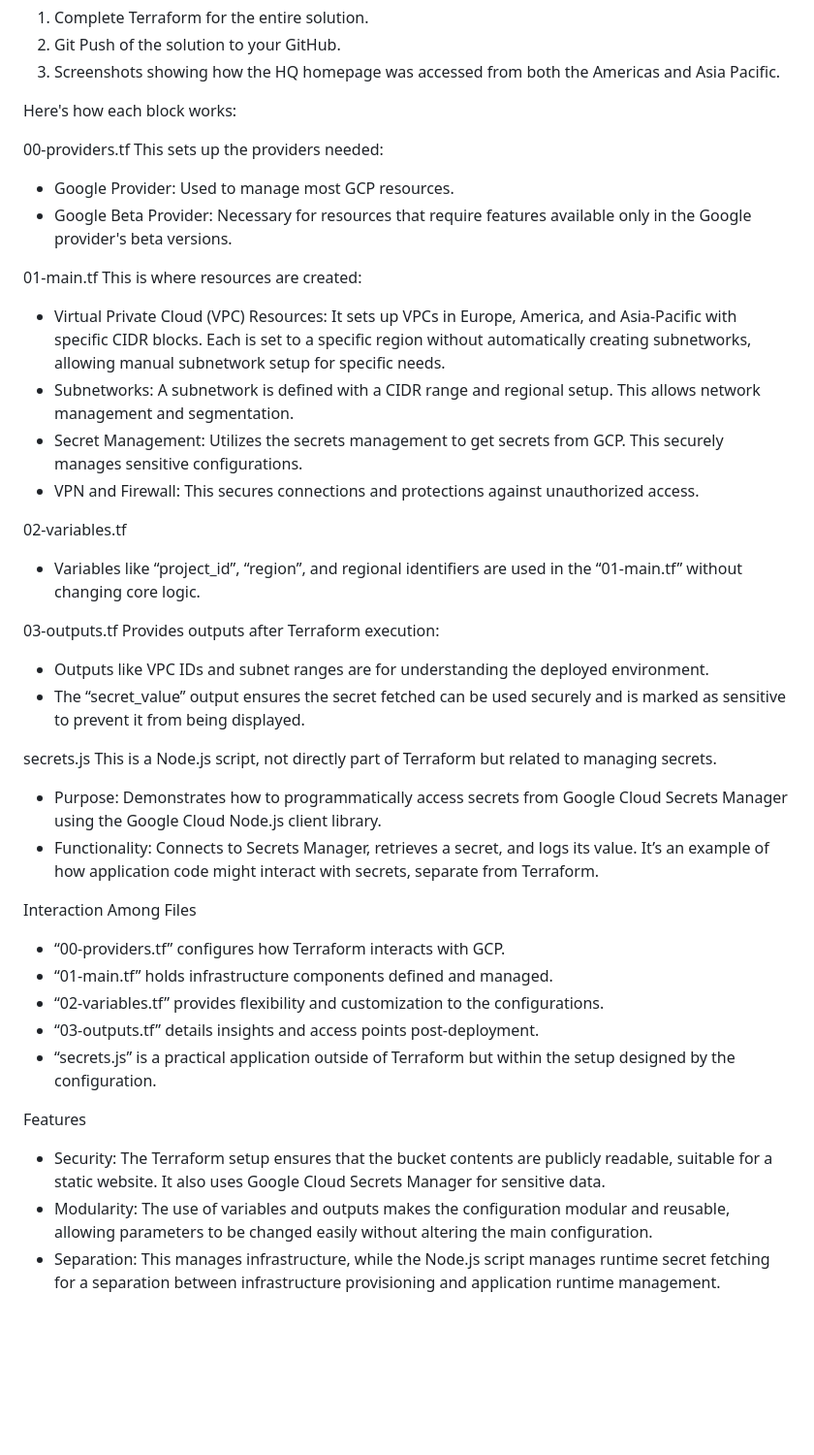
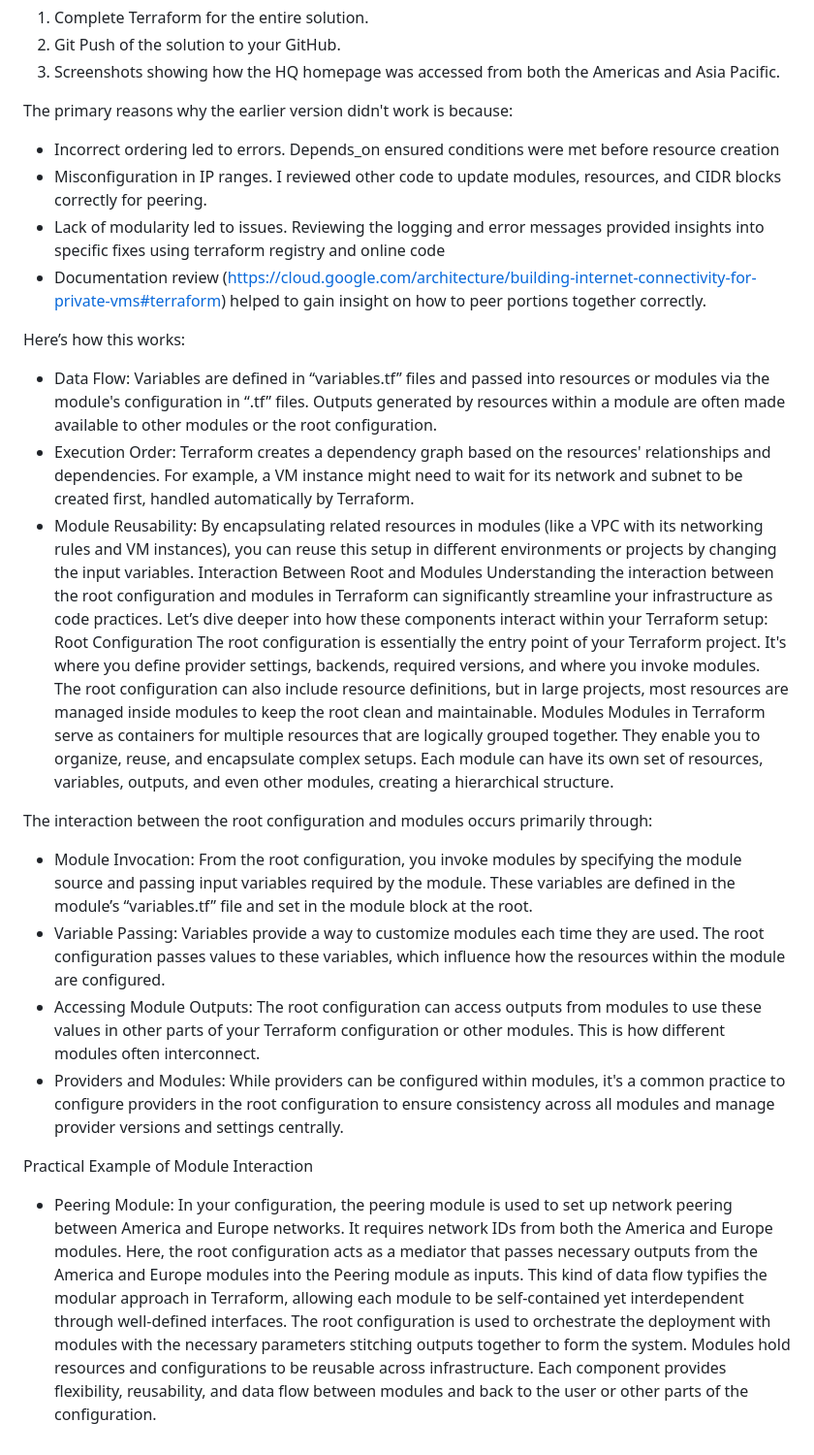
Before and after one commit to iamjustjules/theo-armageddon, a Markdown page: README.md, the part around the change. Shown at 97% size. Rendered like a GitHub page; blank space fills up the shorter version.

```diff
--- a/README.md
+++ b/README.md
@@ -114,41 +114,30 @@ Deliverables.
 2) Git Push of the solution to your GitHub.
 3) Screenshots showing how the HQ homepage was accessed from both the Americas and Asia Pacific.
 
-Here's how each block works:
+The primary reasons why the earlier version didn't work is because:
+- Incorrect ordering led to errors. Depends_on ensured conditions were met before resource creation
+- Misconfiguration in IP ranges. I reviewed other code to update modules, resources, and CIDR blocks correctly for peering.
+- Lack of modularity led to issues. Reviewing the logging and error messages provided insights into specific fixes using terraform registry and online code
+- Documentation review (https://cloud.google.com/architecture/building-internet-connectivity-for-private-vms#terraform) helped to gain insight on how to peer portions together correctly.
 
-00-providers.tf
-This sets up the providers needed:
-- Google Provider: Used to manage most GCP resources.
-- Google Beta Provider: Necessary for resources that require features available only in the Google provider's beta versions.
+Here’s how this works:
+- Data Flow: Variables are defined in “variables.tf” files and passed into resources or modules via the module's configuration in “.tf” files. Outputs generated by resources within a module are often made available to other modules or the root configuration.
+- Execution Order: Terraform creates a dependency graph based on the resources' relationships and dependencies. For example, a VM instance might need to wait for its network and subnet to be created first, handled automatically by Terraform.
+- Module Reusability: By encapsulating related resources in modules (like a VPC with its networking rules and VM instances), you can reuse this setup in different environments or projects by changing the input variables.
+Interaction Between Root and Modules
+Understanding the interaction between the root configuration and modules in Terraform can significantly streamline your infrastructure as code practices. Let’s dive deeper into how these components interact within your Terraform setup:
+Root Configuration
+The root configuration is essentially the entry point of your Terraform project. It's where you define provider settings, backends, required versions, and where you invoke modules. The root configuration can also include resource definitions, but in large projects, most resources are managed inside modules to keep the root clean and maintainable.
+Modules
+Modules in Terraform serve as containers for multiple resources that are logically grouped together. They enable you to organize, reuse, and encapsulate complex setups. Each module can have its own set of resources, variables, outputs, and even other modules, creating a hierarchical structure.
 
-01-main.tf
-This is where resources are created:
-- Virtual Private Cloud (VPC) Resources: It sets up VPCs in Europe, America, and Asia-Pacific with specific CIDR blocks. Each is set to a specific region without automatically creating subnetworks, allowing manual subnetwork setup for specific needs.
-- Subnetworks: A subnetwork is defined with a CIDR range and regional setup. This allows network management and segmentation.
-- Secret Management: Utilizes the secrets management to get secrets from GCP. This securely manages sensitive configurations.
-- VPN and Firewall: This secures connections and protections against unauthorized access.
+The interaction between the root configuration and modules occurs primarily through:
+- Module Invocation: From the root configuration, you invoke modules by specifying the module source and passing input variables required by the module. These variables are defined in the module’s “variables.tf” file and set in the module block at the root.
+- Variable Passing: Variables provide a way to customize modules each time they are used. The root configuration passes values to these variables, which influence how the resources within the module are configured.
+- Accessing Module Outputs: The root configuration can access outputs from modules to use these values in other parts of your Terraform configuration or other modules. This is how different modules often interconnect.
+- Providers and Modules: While providers can be configured within modules, it's a common practice to configure providers in the root configuration to ensure consistency across all modules and manage provider versions and settings centrally.
 
-02-variables.tf
-- Variables like “project_id”, “region”, and regional identifiers are used in the “01-main.tf” without changing core logic.
-
-03-outputs.tf
-Provides outputs after Terraform execution:
-- Outputs like VPC IDs and subnet ranges are for understanding the deployed environment.
-- The “secret_value” output ensures the secret fetched can be used securely and is marked as sensitive to prevent it from being displayed.
-
-secrets.js
-This is a Node.js script, not directly part of Terraform but related to managing secrets.
-- Purpose: Demonstrates how to programmatically access secrets from Google Cloud Secrets Manager using the Google Cloud Node.js client library.
-- Functionality: Connects to Secrets Manager, retrieves a secret, and logs its value. It’s an example of how application code might interact with secrets, separate from Terraform.
-
-Interaction Among Files
-- “00-providers.tf” configures how Terraform interacts with GCP.
-- “01-main.tf” holds infrastructure components defined and managed.
-- “02-variables.tf” provides flexibility and customization to the configurations.
-- “03-outputs.tf” details insights and access points post-deployment.
-- “secrets.js” is a practical application outside of Terraform but within the setup designed by the configuration.
-
-Features
-- Security: The Terraform setup ensures that the bucket contents are publicly readable, suitable for a static website. It also uses Google Cloud Secrets Manager for sensitive data.
-- Modularity: The use of variables and outputs makes the configuration modular and reusable, allowing parameters to be changed easily without altering the main configuration.
-- Separation: This manages infrastructure, while the Node.js script manages runtime secret fetching for a separation between infrastructure provisioning and application runtime management.
+Practical Example of Module Interaction
+- Peering Module: In your configuration, the peering module is used to set up network peering between America and Europe networks. It requires network IDs from both the America and Europe modules.
+Here, the root configuration acts as a mediator that passes necessary outputs from the America and Europe modules into the Peering module as inputs. This kind of data flow typifies the modular approach in Terraform, allowing each module to be self-contained yet interdependent through well-defined interfaces.
+The root configuration is used to orchestrate the deployment with modules with the necessary parameters stitching outputs together to form the system. Modules hold resources and configurations to be reusable across infrastructure. Each component provides flexibility, reusability, and data flow between modules and back to the user or other parts of the configuration.
```
